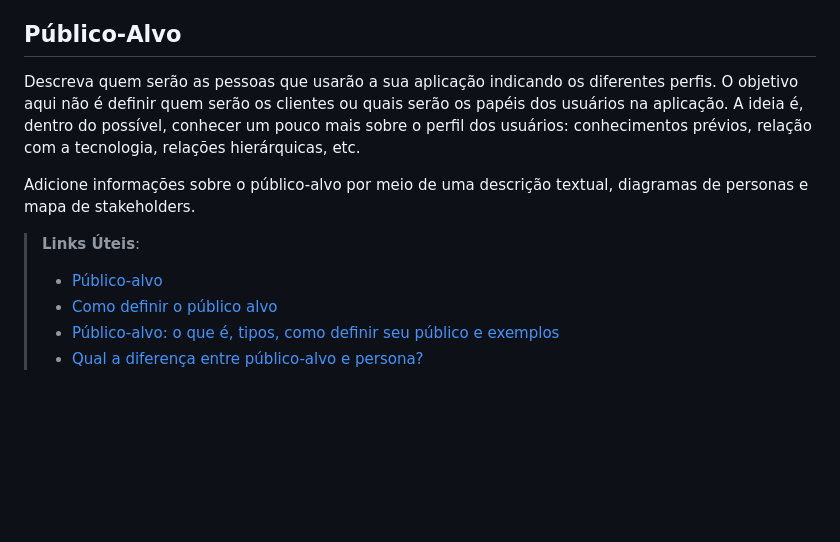
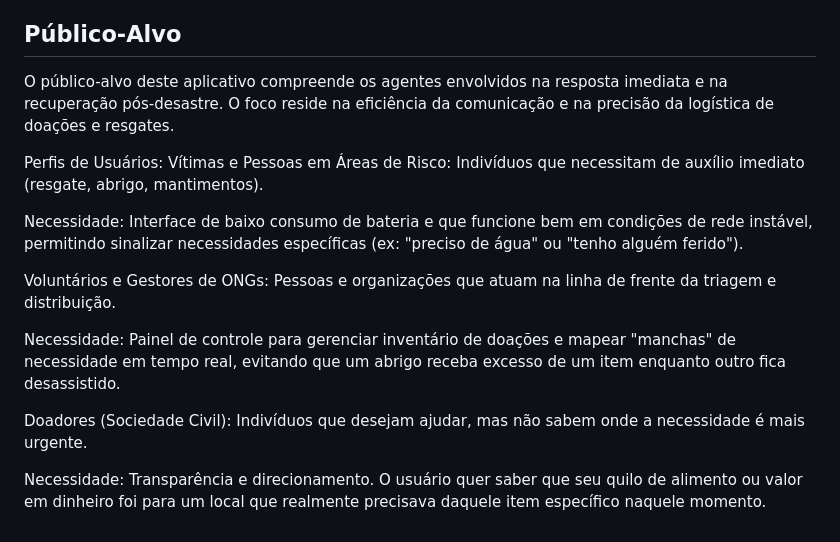
Before and after one commit to eduarda-magnago/sos-connect, a Markdown page: docs/01-Documentação de Contexto.md, the part around the change. GitHub-like rendering; blank space fills up the shorter version.

Commit message:
Atualiza seção de público-alvo na documentação
Adiciona informações sobre o público-alvo do aplicativo, incluindo perfis de usuários e suas necessidades específicas.

```diff
--- a/docs/01-Documentação de Contexto.md
+++ b/docs/01-Documentação de Contexto.md
@@ -33,14 +33,17 @@ Diante do aumento da frequência e intensidade de desastres naturais, torna-se f
 Portanto, torna-se evidente a necessidade de mecanismos que facilitem a mobilização rápida de ajuda humanitária e a coordenação entre diferentes atores envolvidos na resposta emergencial. Assim, o desenvolvimento de uma aplicação web e mobile para gestão e comunicação em situações de calamidade pode melhorar a organização das ações de ajuda, conectando vítimas, voluntários, organizações e autoridades e facilitando a divulgação de necessidades e recursos.
 
 ## Público-Alvo
+O público-alvo deste aplicativo compreende os agentes envolvidos na resposta imediata e na recuperação pós-desastre. O foco reside na eficiência da comunicação e na precisão da logística de doações e resgates.
 
-Descreva quem serão as pessoas que usarão a sua aplicação indicando os diferentes perfis. O objetivo aqui não é definir quem serão os clientes ou quais serão os papéis dos usuários na aplicação. A ideia é, dentro do possível, conhecer um pouco mais sobre o perfil dos usuários: conhecimentos prévios, relação com a tecnologia, relações
-hierárquicas, etc.
+Perfis de Usuários:
+Vítimas e Pessoas em Áreas de Risco: Indivíduos que necessitam de auxílio imediato (resgate, abrigo, mantimentos).
 
-Adicione informações sobre o público-alvo por meio de uma descrição textual, diagramas de personas e mapa de stakeholders.
+Necessidade: Interface de baixo consumo de bateria e que funcione bem em condições de rede instável, permitindo sinalizar necessidades específicas (ex: "preciso de água" ou "tenho alguém ferido").
 
-> **Links Úteis**:
-> - [Público-alvo](https://blog.hotmart.com/pt-br/publico-alvo/)
-> - [Como definir o público alvo](https://exame.com/pme/5-dicas-essenciais-para-definir-o-publico-alvo-do-seu-negocio/)
-> - [Público-alvo: o que é, tipos, como definir seu público e exemplos](https://klickpages.com.br/blog/publico-alvo-o-que-e/)
-> - [Qual a diferença entre público-alvo e persona?](https://rockcontent.com/blog/diferenca-publico-alvo-e-persona/)
+Voluntários e Gestores de ONGs: Pessoas e organizações que atuam na linha de frente da triagem e distribuição.
+
+Necessidade: Painel de controle para gerenciar inventário de doações e mapear "manchas" de necessidade em tempo real, evitando que um abrigo receba excesso de um item enquanto outro fica desassistido.
+
+Doadores (Sociedade Civil): Indivíduos que desejam ajudar, mas não sabem onde a necessidade é mais urgente.
+
+Necessidade: Transparência e direcionamento. O usuário quer saber que seu quilo de alimento ou valor em dinheiro foi para um local que realmente precisava daquele item específico naquele momento.
```
